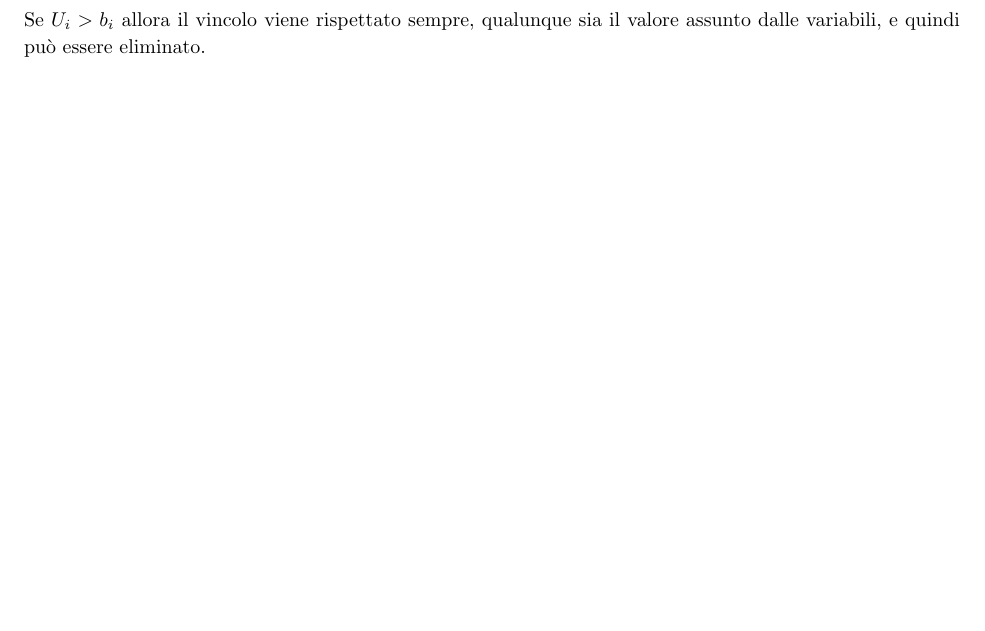
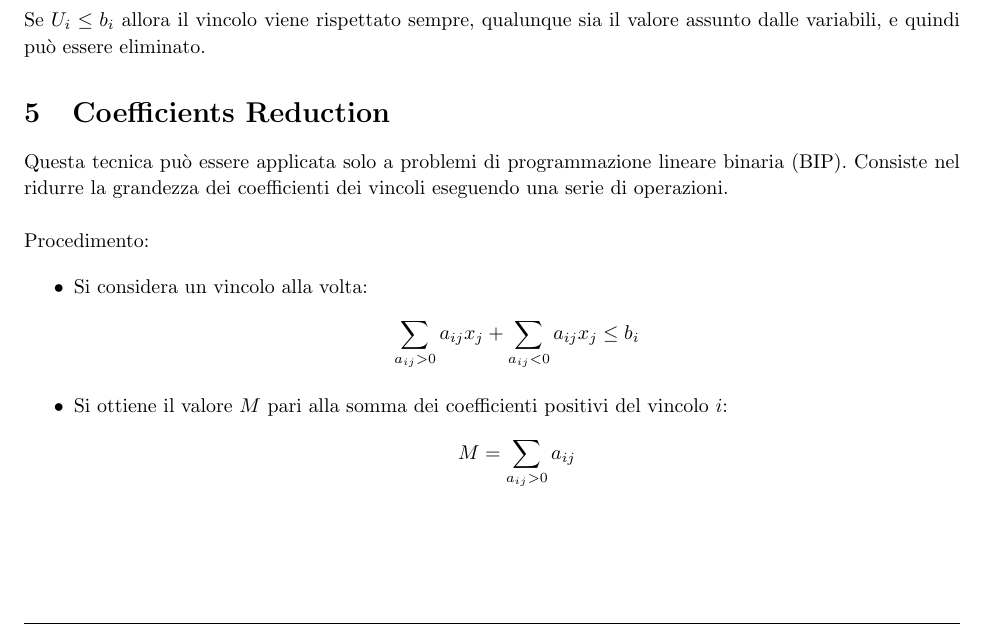
Before and after one commit to AikawaKai/Preprocessing, a LaTeX document (Relazione/relation.tex): part of page 4 of 4, cut so that both start at the same text, the shorter picture padded with empty space. Compiled offline with pdfLaTeX.

Commit message:
updated relaton

```diff
--- a/Relazione/relation.tex
+++ b/Relazione/relation.tex
@@ -221,7 +221,21 @@ Per individuare vincoli ridondanti viene calcolato l'\textit{upper bound} del vi
 U_i = \sum_{a_{ij}>0}a_{ij} u_{x_{j}} + \sum_{a_{ij}<0}a_{ij} l_{x_{j}}
 \]
 
-Se $U_i > b_i $ allora il vincolo viene rispettato sempre, qualunque sia il valore assunto dalle variabili, e quindi può essere eliminato.
+Se $U_i \le b_i $ allora il vincolo viene rispettato sempre, qualunque sia il valore assunto dalle variabili, e quindi può essere eliminato.
+
+\section{Coefficients Reduction}
+
+Questa tecnica può essere applicata solo a problemi di programmazione lineare binaria (BIP). Consiste nel ridurre la grandezza dei coefficienti dei vincoli eseguendo una serie di operazioni.
+\newline
+\newline
+Procedimento:
+
+\begin{itemize}
+\item Si considera un vincolo alla volta:
+\[\sum_{a_{ij}>0}a_{ij}x_{j} + \sum_{a_{ij}<0}a_{ij}x_{j} \le b_i \]
+\item Si ottiene il valore $M$ pari alla somma dei coefficienti positivi del vincolo $i$:
+\[M = \sum_{a_{ij}>0}a_{ij} \]
+\end{itemize}
 %----------------------------------------------------------------------------------------
 
 \end{document}
```
Also changed, not shown: Relazione/relation.pdf, 4 other files.
